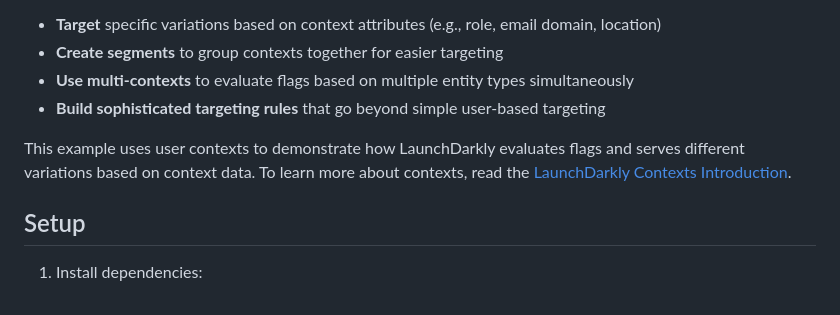
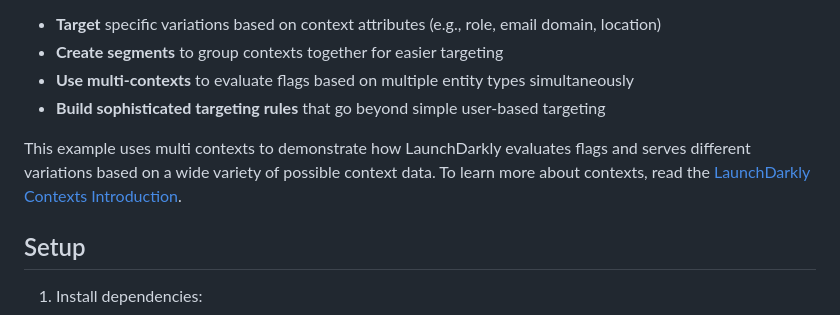
Before and after one commit to NickelousTex/LD-context-example, a Markdown page: README.md, the part around one of its changes. GitHub-like rendering.

```diff
--- a/README.md
+++ b/README.md
@@ -11,7 +11,7 @@ A simple example demonstrating context usage in LaunchDarkly with a feature flag
 - **Use multi-contexts** to evaluate flags based on multiple entity types simultaneously
 - **Build sophisticated targeting rules** that go beyond simple user-based targeting
 
-This example uses user contexts to demonstrate how LaunchDarkly evaluates flags and serves different variations based on context data. To learn more about contexts, read the [LaunchDarkly Contexts Introduction](https://launchdarkly.com/docs/home/flags/contexts/intro).
+This example uses multi contexts to demonstrate how LaunchDarkly evaluates flags and serves different variations based on a wide variety of possible context data. To learn more about contexts, read the [LaunchDarkly Contexts Introduction](https://launchdarkly.com/docs/home/flags/contexts/intro).
 
 ## Setup
 
```
Also changed, not shown: other parts of README.md (+1 -1 lines).
